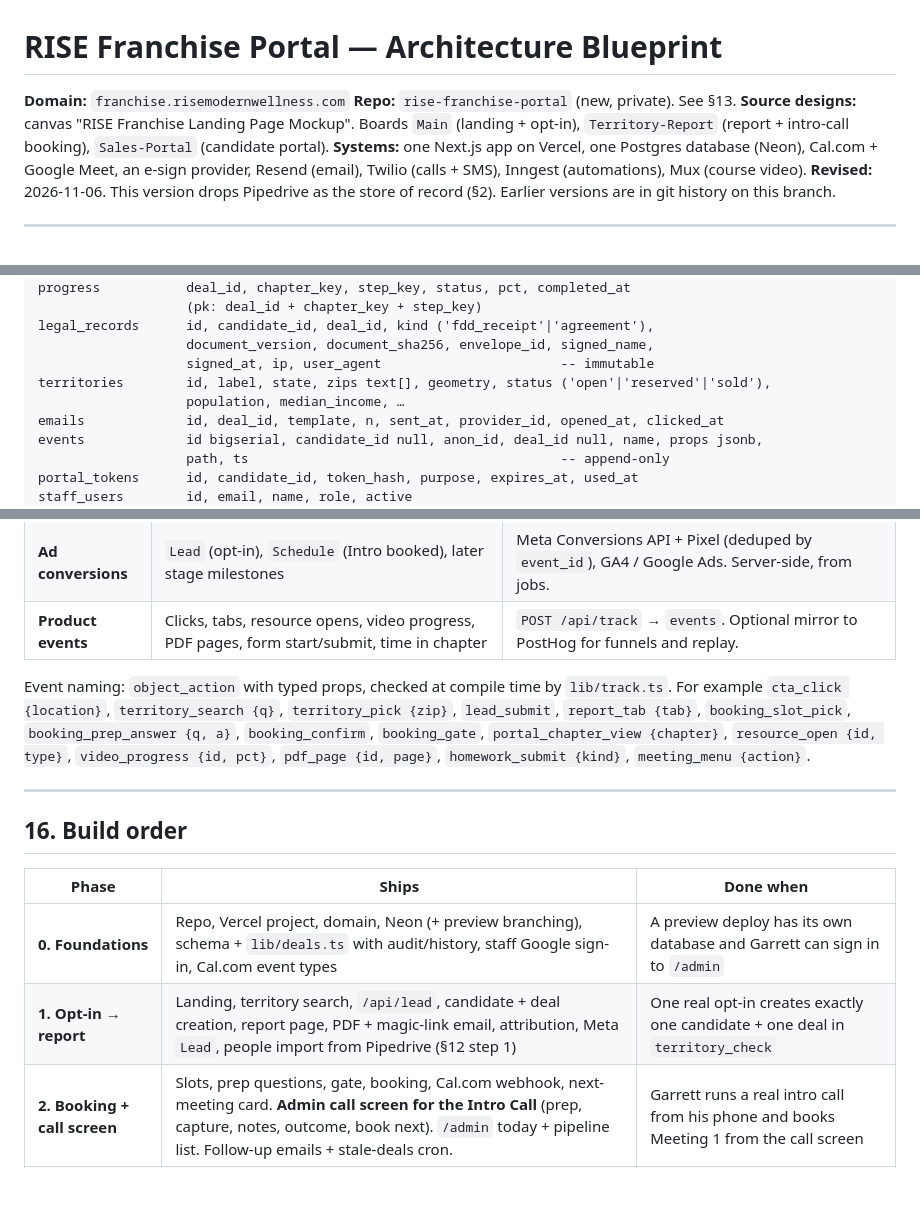
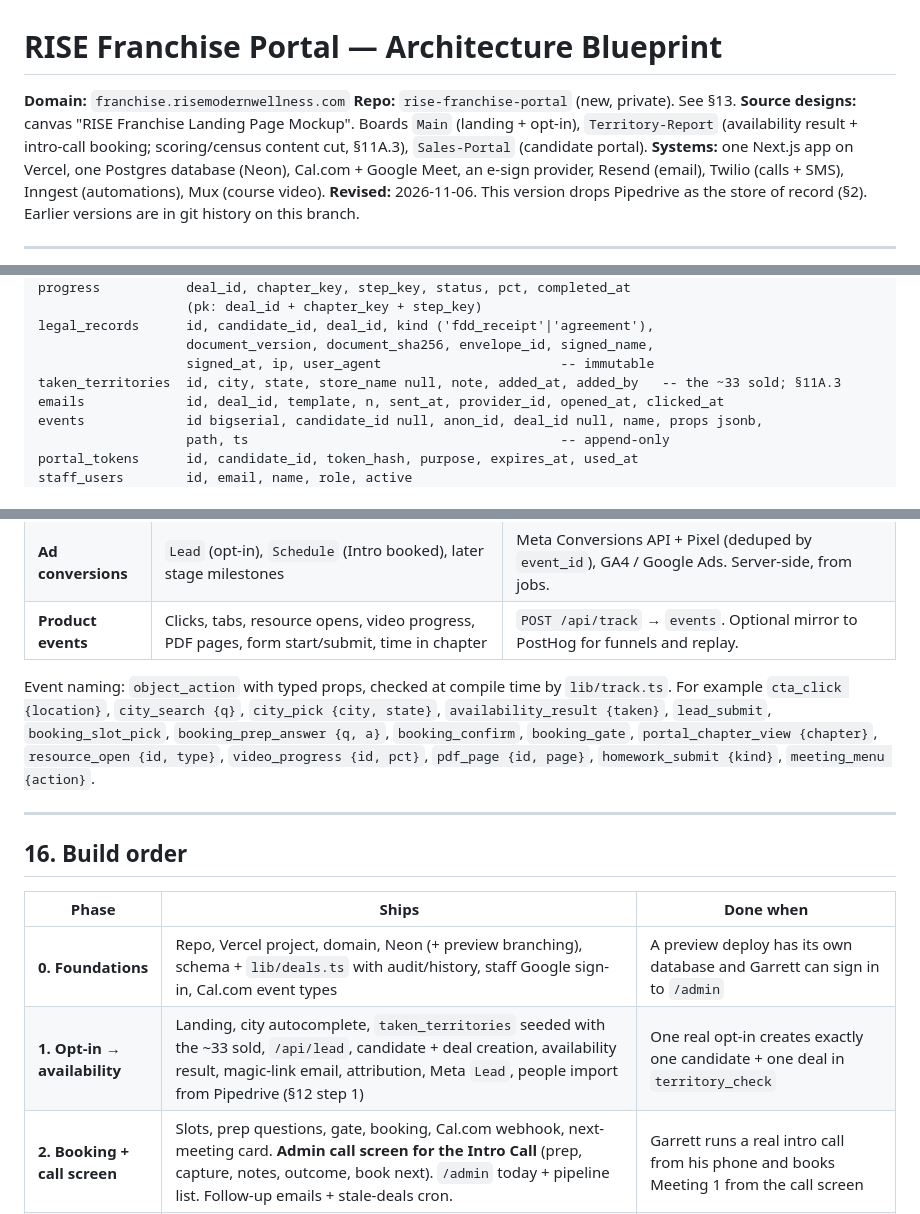
Before and after one commit to gahlbergioabea/rise_connecteam_tools, a Markdown page: docs/franchise-portal-architecture.md, 3 parts joined by grey strips. Drawn GitHub-style; blank space fills up the shorter version.

```diff
--- a/docs/franchise-portal-architecture.md
+++ b/docs/franchise-portal-architecture.md
@@ -2,7 +2,7 @@
 
 **Domain:** `franchise.risemodernwellness.com`
 **Repo:** `rise-franchise-portal` (new, private). See §13.
-**Source designs:** canvas "RISE Franchise Landing Page Mockup". Boards `Main` (landing + opt-in), `Territory-Report` (report + intro-call booking), `Sales-Portal` (candidate portal).
+**Source designs:** canvas "RISE Franchise Landing Page Mockup". Boards `Main` (landing + opt-in), `Territory-Report` (availability result + intro-call booking; scoring/census content cut, §11A.3), `Sales-Portal` (candidate portal).
 **Systems:** one Next.js app on Vercel, one Postgres database (Neon), Cal.com + Google Meet, an e-sign provider, Resend (email), Twilio (calls + SMS), Inngest (automations), Mux (course video).
 **Revised:** 2026-11-06. This version drops Pipedrive as the store of record (§2). Earlier versions are in git history on this branch.
 
@@ -451,8 +450,7 @@ progress           deal_id, chapter_key, step_key, status, pct, completed_at
 legal_records      id, candidate_id, deal_id, kind ('fdd_receipt'|'agreement'),
                    document_version, document_sha256, envelope_id, signed_name,
                    signed_at, ip, user_agent                       -- immutable
-territories        id, label, state, zips text[], geometry, status ('open'|'reserved'|'sold'),
-                   population, median_income, …
+taken_territories  id, city, state, store_name null, note, added_at, added_by   -- the ~33 sold; §11A.3
 emails             id, deal_id, template, n, sent_at, provider_id, opened_at, clicked_at
 events             id bigserial, candidate_id null, anon_id, deal_id null, name, props jsonb,
                    path, ts                                        -- append-only
@@ -725,7 +726,7 @@ rise-franchise-portal/
 | **Ad conversions** | `Lead` (opt-in), `Schedule` (Intro booked), later stage milestones | Meta Conversions API + Pixel (deduped by `event_id`), GA4 / Google Ads. Server-side, from jobs. |
 | **Product events** | Clicks, tabs, resource opens, video progress, PDF pages, form start/submit, time in chapter | `POST /api/track` → `events`. Optional mirror to PostHog for funnels and replay. |
 
-Event naming: `object_action` with typed props, checked at compile time by `lib/track.ts`. For example `cta_click {location}`, `territory_search {q}`, `territory_pick {zip}`, `lead_submit`, `report_tab {tab}`, `booking_slot_pick`, `booking_prep_answer {q, a}`, `booking_confirm`, `booking_gate`, `portal_chapter_view {chapter}`, `resource_open {id, type}`, `video_progress {id, pct}`, `pdf_page {id, page}`, `homework_submit {kind}`, `meeting_menu {action}`.
+Event naming: `object_action` with typed props, checked at compile time by `lib/track.ts`. For example `cta_click {location}`, `city_search {q}`, `city_pick {city, state}`, `availability_result {taken}`, `lead_submit`, `booking_slot_pick`, `booking_prep_answer {q, a}`, `booking_confirm`, `booking_gate`, `portal_chapter_view {chapter}`, `resource_open {id, type}`, `video_progress {id, pct}`, `pdf_page {id, page}`, `homework_submit {kind}`, `meeting_menu {action}`.
 
 ---
 
@@ -734,7 +735,7 @@ Event naming: `object_action` with typed props, checked at compile time by `lib/
 | Phase | Ships | Done when |
 |---|---|---|
 | **0. Foundations** | Repo, Vercel project, domain, Neon (+ preview branching), schema + `lib/deals.ts` with audit/history, staff Google sign-in, Cal.com event types | A preview deploy has its own database and Garrett can sign in to `/admin` |
-| **1. Opt-in → report** | Landing, territory search, `/api/lead`, candidate + deal creation, report page, PDF + magic-link email, attribution, Meta `Lead`, people import from Pipedrive (§12 step 1) | One real opt-in creates exactly one candidate + one deal in `territory_check` |
+| **1. Opt-in → availability** | Landing, city autocomplete, `taken_territories` seeded with the ~33 sold, `/api/lead`, candidate + deal creation, availability result, magic-link email, attribution, Meta `Lead`, people import from Pipedrive (§12 step 1) | One real opt-in creates exactly one candidate + one deal in `territory_check` |
 | **2. Booking + call screen** | Slots, prep questions, gate, booking, Cal.com webhook, next-meeting card. **Admin call screen for the Intro Call** (prep, capture, notes, outcome, book next). `/admin` today + pipeline list. Follow-up emails + stale-deals cron. | Garrett runs a real intro call from his phone and books Meeting 1 from the call screen |
 | **3. Portal core + course** | Candidate verification, `computePortalState`, chapters 1–6, Mux + PDF progress, homework forms, call screens for m1–m5, meeting-prep job, reporting views + `claude_ro` | Claude answers "who's stalled?" and the m3 call screen shows that candidate's homework |
 | **4. Full journey** | Territory / pre-conf / Confirmation Day screens, DocuSign FDD + agreement, 14-day gates, award + fee, `/admin/deals/[id]` timeline | A test candidate goes end-to-end to Won |
```
Also changed, not shown: other parts of docs/franchise-portal-architecture.md (+25 -23 lines).
